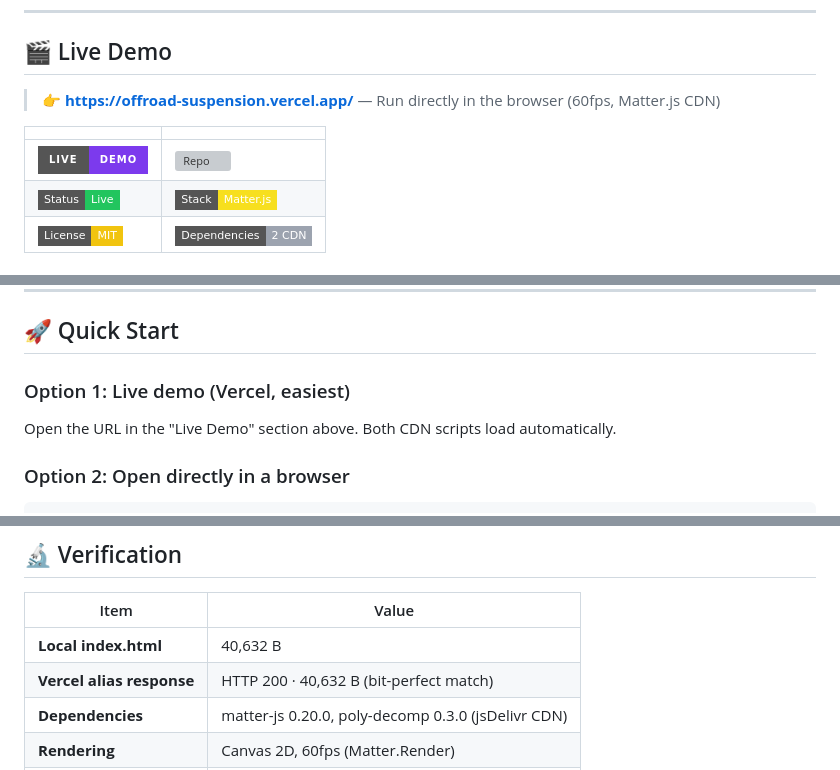
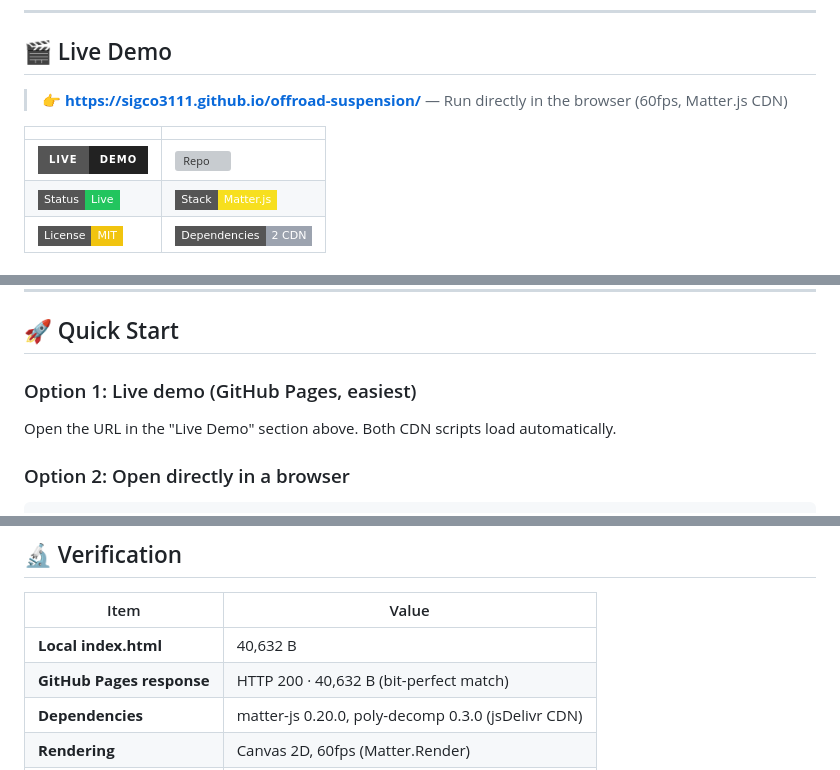
Before and after one commit to sigco3111/offroad-suspension, a Markdown page: README.en.md, 3 parts joined by grey strips. Rendered like a GitHub page; badges without logos; grey boxes are pictures that could not be loaded.

```diff
--- a/README.en.md
+++ b/README.en.md
@@ -10,11 +10,11 @@ A 2D off-road car driving over jagged cliff terrain. **Spring/damper (Shock Abso
 
 ## 🎬 Live Demo
 
-> **👉 [https://offroad-suspension.vercel.app/](https://offroad-suspension.vercel.app/)** — Run directly in the browser (60fps, Matter.js CDN)
+> **👉 [https://sigco3111.github.io/offroad-suspension/](https://sigco3111.github.io/offroad-suspension/)** — Run directly in the browser (60fps, Matter.js CDN)
 
 | | |
 |---|---|
-| ![Demo](https://img.shields.io/badge/Live-Demo-7C3AED?style=for-the-badge&logo=vercel&logoColor=white) | [![Repo](https://img.shields.io/badge/GitHub-sigco3111%2Foffroad--suspension-181717?style=for-the-badge&logo=github&logoColor=white)](https://github.com/sigco3111/offroad-suspension) |
+| ![Demo](https://img.shields.io/badge/Live-Demo-222222?style=for-the-badge&logo=githubpages&logoColor=white) | [![Repo](https://img.shields.io/badge/GitHub-sigco3111%2Foffroad--suspension-181717?style=for-the-badge&logo=github&logoColor=white)](https://github.com/sigco3111/offroad-suspension) |
 | ![Status](https://img.shields.io/badge/Status-Live-22C55E?style=flat-square) | ![Stack](https://img.shields.io/badge/Stack-Matter.js-F7DF1E?style=flat-square&logo=javascript&logoColor=black) |
 | ![License](https://img.shields.io/badge/License-MIT-F1C40F?style=flat-square) | ![Deps](https://img.shields.io/badge/Dependencies-2_CDN-9CA3AF?style=flat-square) |
 
@@ -73,7 +73,7 @@ Apply torque to wheels for drive, use Body.setAngularVelocity for spin.
 
 ## 🚀 Quick Start
 
-### Option 1: Live demo (Vercel, easiest)
+### Option 1: Live demo (GitHub Pages, easiest)
 Open the URL in the "Live Demo" section above. Both CDN scripts load automatically.
 
 ### Option 2: Open directly in a browser
@@ -205,7 +205,7 @@ Each frame, Matter.Engine.update():
 | Item | Value |
 |---|---|
 | **Local index.html** | 40,632 B |
-| **Vercel alias response** | HTTP 200 · 40,632 B (bit-perfect match) |
+| **GitHub Pages response** | HTTP 200 · 40,632 B (bit-perfect match) |
 | **Dependencies** | matter-js 0.20.0, poly-decomp 0.3.0 (jsDelivr CDN) |
 | **Rendering** | Canvas 2D, 60fps (Matter.Render) |
 | **Physics step** | `Engine.update()` 60Hz |
```
Also changed, not shown: other parts of README.en.md (+1 -1 lines), README.md (+4 -4 lines).
